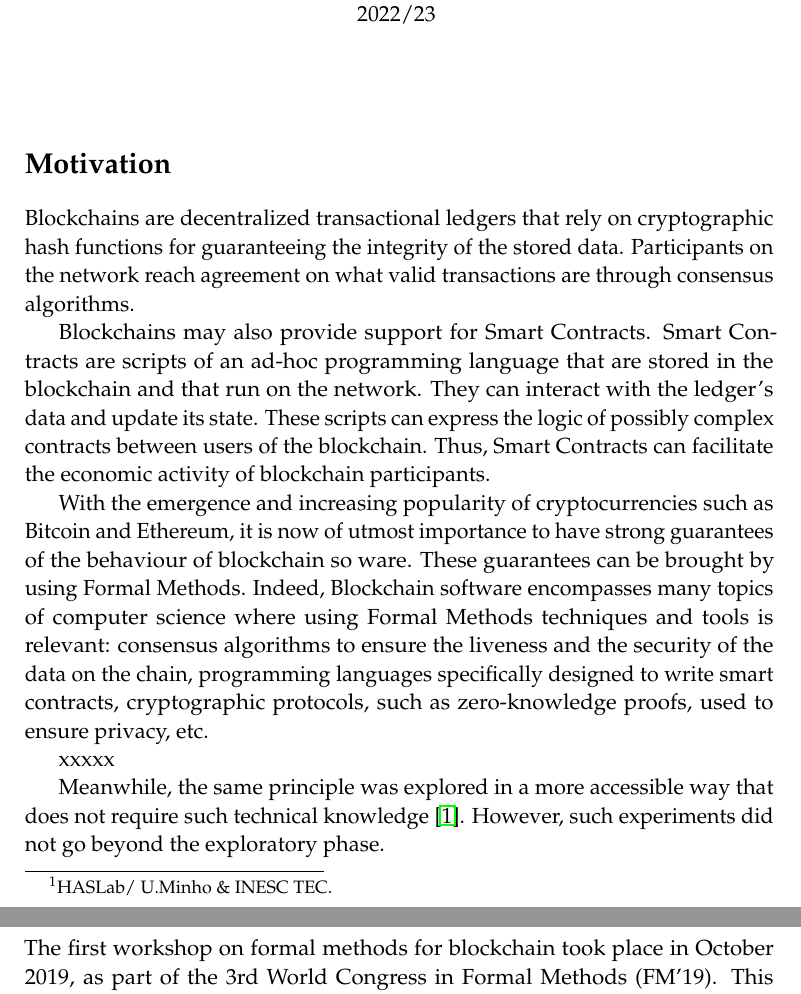
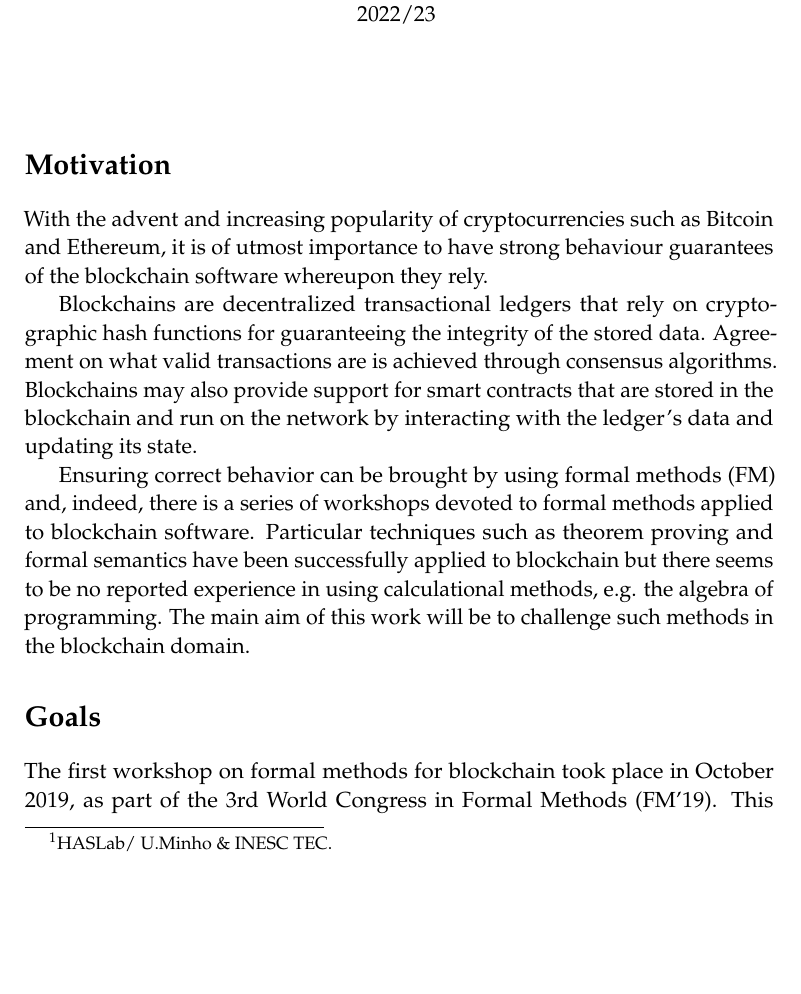
Before and after one commit to diogoaraujo22/Tese, a LaTeX document (workplan/workplan.tex): two parts of pages 1 and 2 of 4 before the commit and part of page 1 of 4 after it, the two joined at a grey line, cut so that both start at the same text, the shorter picture padded with empty space. Compiled offline with pdfLaTeX.

Commit message:
Update workplan.tex

```diff
--- a/workplan/workplan.tex
+++ b/workplan/workplan.tex
@@ -75,17 +75,11 @@
 
 \section*{Motivation}
 
-Blockchains are decentralized transactional ledgers that rely on cryptographic hash functions for guaranteeing the integrity of the stored data. Participants on the network reach agreement on what valid transactions are through consensus algorithms.
+With the advent and increasing popularity of cryptocurrencies such as Bitcoin and Ethereum, it is of utmost importance to have strong behaviour guarantees of the blockchain software whereupon they rely.
 
-Blockchains may also provide support for Smart Contracts. Smart Contracts are scripts of an ad-hoc programming language that are stored in the blockchain and that run on the network. They can interact with the ledger’s data and update its state. These scripts can express the logic of possibly complex contracts between users of the blockchain. Thus, Smart Contracts can facilitate the economic activity of blockchain participants.
+Blockchains are decentralized transactional ledgers that rely on cryptographic hash functions for guaranteeing the integrity of the stored data. Agreement on what valid transactions are is achieved through consensus algorithms. Blockchains may also provide support for smart contracts that are stored in the blockchain and run on the network by interacting with the ledger’s data and updating its state.
 
-With the emergence and increasing popularity of cryptocurrencies such as Bitcoin and Ethereum, it is now of utmost importance to have strong guarantees of the behaviour of blockchain so ware. These guarantees can be brought by using Formal Methods. Indeed, Blockchain software encompasses many topics of computer science where using Formal Methods techniques and tools is relevant: consensus algorithms to ensure the liveness and the security of the data on the chain, programming languages specifically designed to write smart contracts, cryptographic protocols, such as zero-knowledge proofs, used to ensure privacy, etc.
-
-xxxxx
-
-Meanwhile, the same principle was explored in a more accessible way that
-does not require such technical knowledge \cite{SO08}. However, such experiments
-did not go beyond the exploratory phase.
+Ensuring correct behavior can be brought by using formal methods (FM) and, indeed, there is a series of workshops devoted to formal methods applied to blockchain software. Particular techniques such as theorem proving and formal semantics have been successfully applied to blockchain but there seems to be no reported experience in using calculational methods, e.g. the algebra of programming. The main aim of this work will be to challenge such methods in the blockchain domain.
 
 \section*{Goals}
 
```
